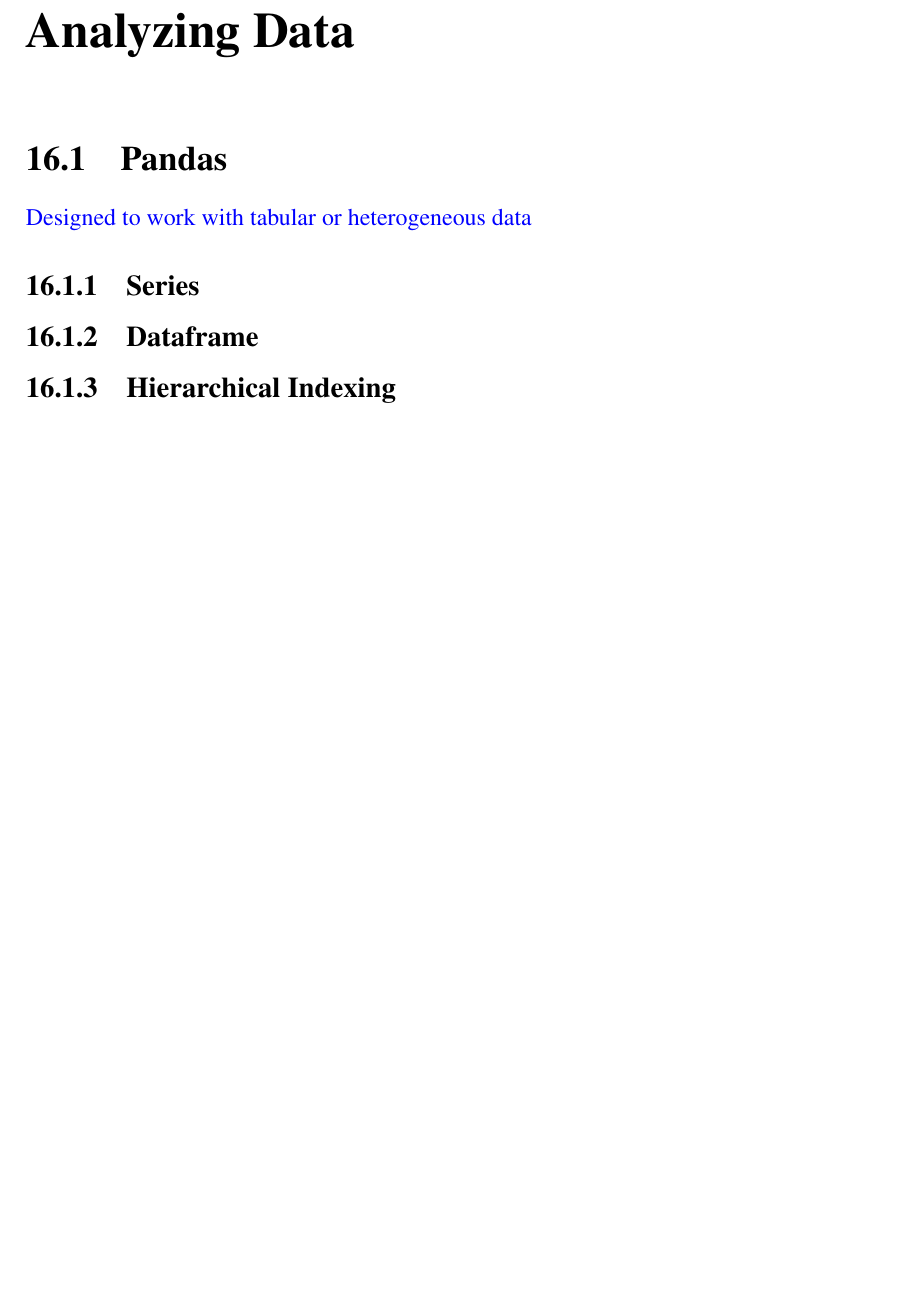
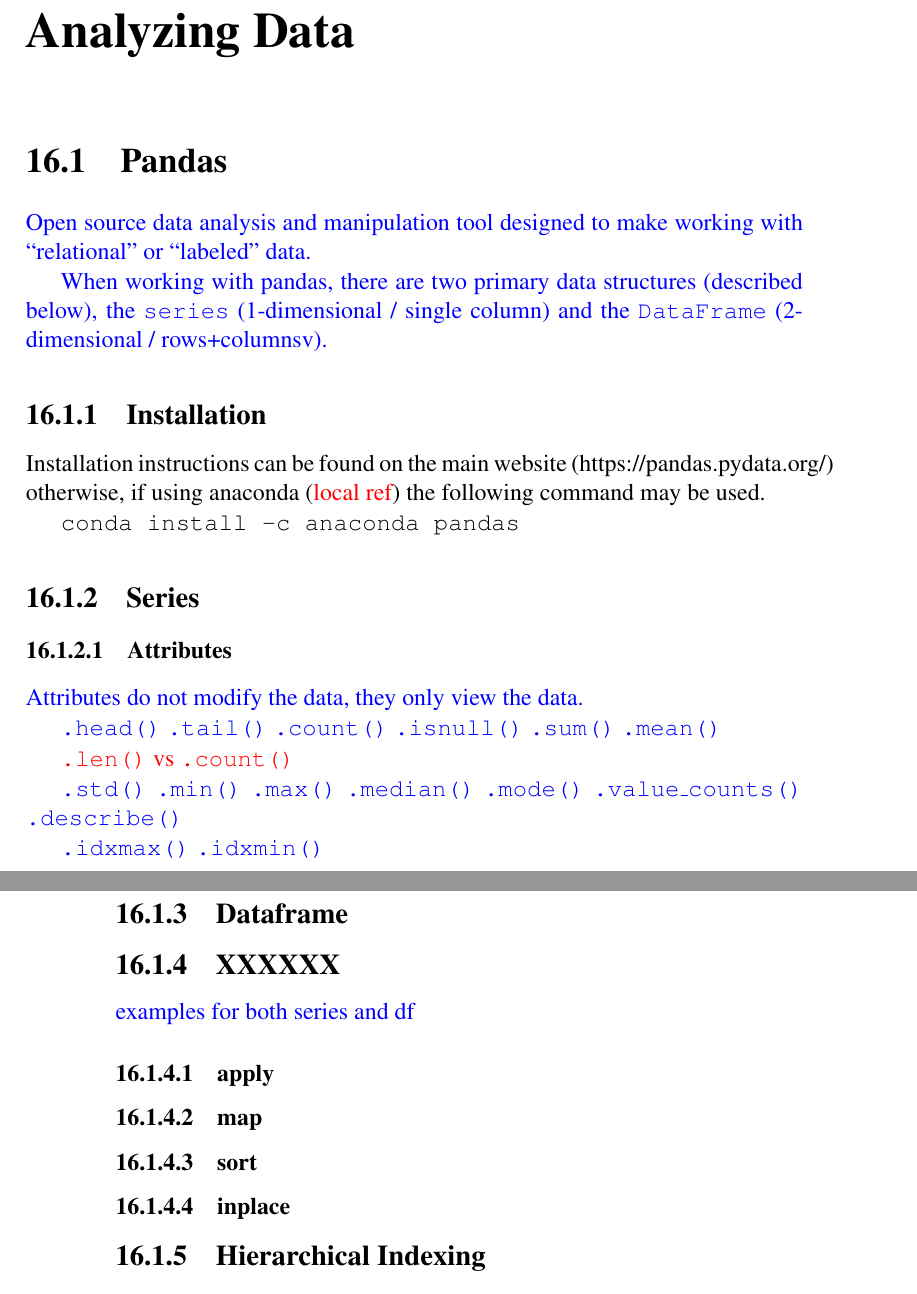
Before and after one commit to JackBurdick/teaching_a_computer_to_fish, a LaTeX thesis (latex_guidebook/main.tex, which reads latex_guidebook/nested/pandas.tex): part of page 113 of 172 before the commit and two parts of pages 113 and 114 of 172 after it, the two joined at a grey line, cut so that both start at the same text, the shorter picture padded with empty space. Compiled offline with pdfLaTeX.

Commit message:
TCF: minor update, start pandas

```diff
--- a/latex_guidebook/nested/pandas.tex
+++ b/latex_guidebook/nested/pandas.tex
@@ -1,10 +1,80 @@
 \section{Pandas}
 
-\textcolor{blue}{Designed to work with tabular or heterogeneous data}
+\textcolor{blue}{Open source data analysis and manipulation tool designed to make working with ``relational'' or ``labeled'' data.}
+
+\textcolor{blue}{When working with pandas, there are two primary data structures (described below), the \code{series} (1-dimensional / single column) and the \code{DataFrame} (2-dimensional / rows+columnsv).}
+
+\subsection{Installation}
+
+Installation instructions can be found on the main website (https://pandas.pydata.org/) otherwise, if using anaconda (\textcolor{red}{local ref}) the following command may be used.
+
+\code{conda install -c anaconda pandas}
 
 \subsection{Series}
 
+% TODO: create series
+
+% TODO: create from other type
+
+% TODO: read from file
+
+\subsubsection{Attributes}
+
+\textcolor{blue}{Attributes do not modify the data, they only view the data.}
+
+% TODO: common
+
+\textcolor{blue}{\code{.head()}}
+\textcolor{blue}{\code{.tail()}}
+\textcolor{blue}{\code{.count()}}
+\textcolor{blue}{\code{.isnull()}}
+\textcolor{blue}{\code{.sum()}}
+\textcolor{blue}{\code{.mean()}}
+
+% TODO: TRAP
+\textcolor{red}{\code{.len()} vs \code{.count()}}
+
+\textcolor{blue}{\code{.std()}}
+\textcolor{blue}{\code{.min()}}
+\textcolor{blue}{\code{.max()}}
+\textcolor{blue}{\code{.median()}}
+\textcolor{blue}{\code{.mode()}}
+\textcolor{blue}{\code{.value\_counts()}}
+\textcolor{blue}{\code{.describe()}}
+
+\textcolor{blue}{\code{.idxmax()}}
+\textcolor{blue}{\code{.idxmin()}}
+
+
 \subsection{Dataframe}
+
+\subsection{XXXXXX}
+
+\textcolor{blue}{examples for both series and df}
+
+\subsubsection{apply}
+
+%TODO: overview + example series
+
+%TODO: overview + example DF
+
+\subsubsection{map}
+
+%TODO: overview + example series
+
+%TODO: overview + example DF
+
+\subsubsection{sort}
+
+%TODO: overview + example series
+
+%TODO: overview + example DF
+
+\subsubsection{inplace}
+
+%TODO: overview + example series
+
+%TODO: overview + example DF
 
 \subsection{Hierarchical Indexing}
 
```
Also changed, not shown: 1 other file.
